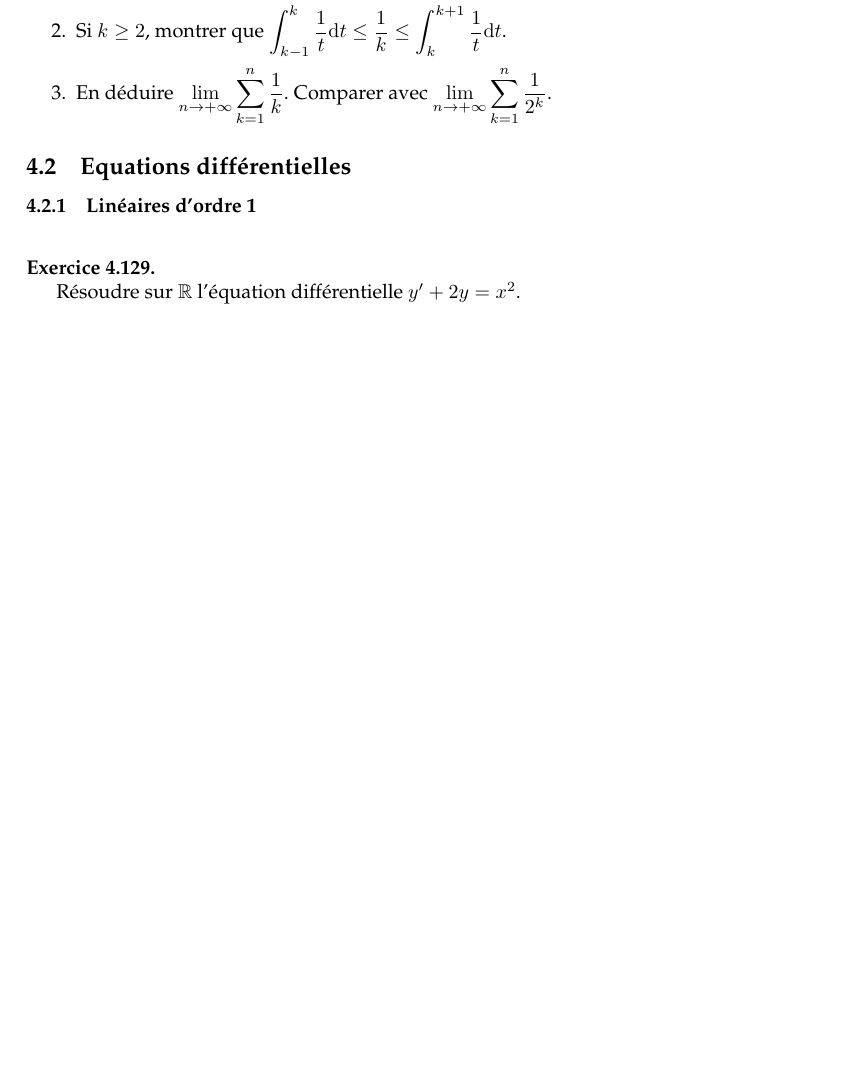
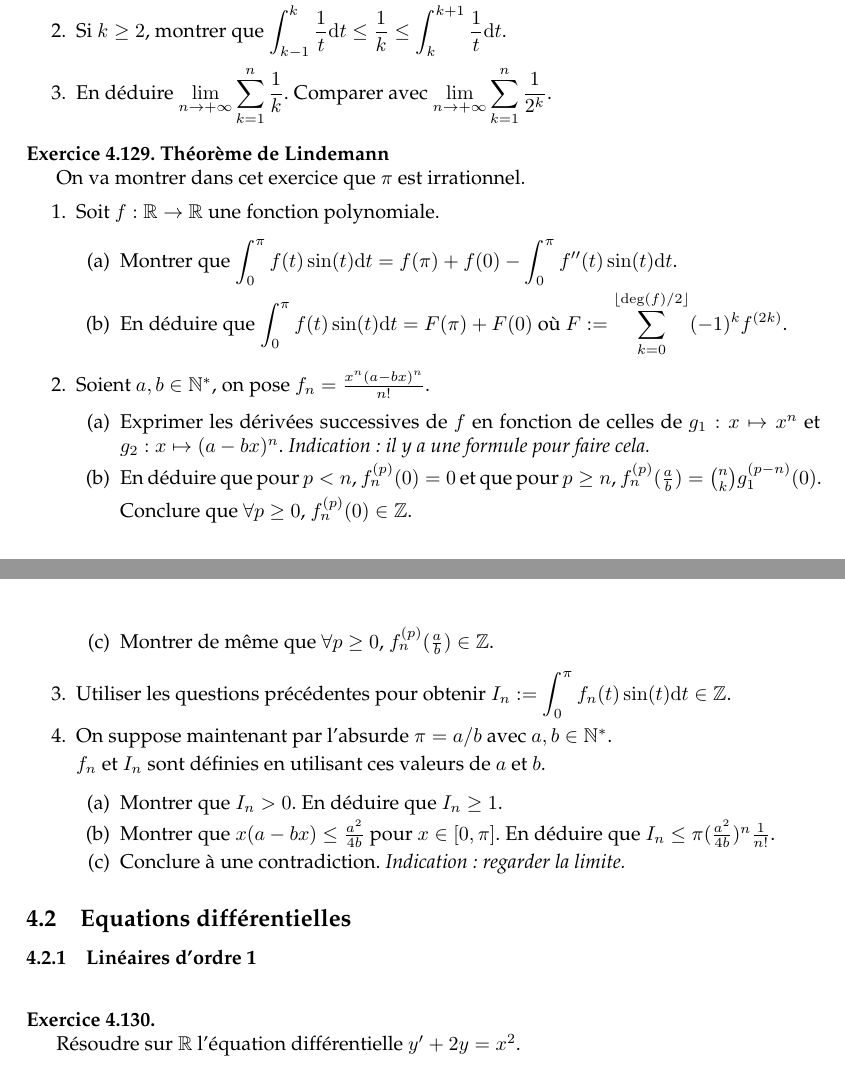
Before and after one commit to AliaumeL/Kholles, a LaTeX document (exosvrac.tex): part of page 23 of 38 before the commit and two parts of pages 23 and 24 of 38 after it, the two joined at a grey line, cut so that both start at the same text, the shorter picture padded with empty space. Compiled offline with pdfLaTeX.

Commit message:
pi est irrationnel

```diff
--- a/exosvrac.tex
+++ b/exosvrac.tex
@@ -1880,6 +1880,60 @@ Soit $g : \mb{R} \rightarrow \mb{R}$ une fonction continue. On pose $f(x) = \dis
 \item En déduire $\displaystyle  \lim_{n \rightarrow + \infty} \sum_{k = 1}^{n} \frac{1}{k}$. Comparer avec $\displaystyle  \lim_{n \rightarrow + \infty} \sum_{k = 1}^{n} \frac{1}{2^k}$.
 \end{enumerate}
 
+\exercice[Théorème de Lindemann]
+
+On va montrer dans cet exercice que $\pi$ est irrationnel.
+
+\begin{enumerate}
+
+\item Soit $f : \mb{R} \rightarrow \mb{R}$ une fonction polynomiale.
+
+\begin{enumerate}
+
+\item Montrer que $\displaystyle \int_{0}^{\pi} f(t) \sin(t) \di t = f(\pi) + f(0) - \int_0^\pi f''(t) \sin(t) \di t$.
+
+\item En déduire que $\displaystyle \int_{0}^{\pi} f(t) \sin(t) \di t = F(\pi) + F(0)$ où $\displaystyle F := \sum_{k=0}^{\lfloor \deg(f)/2 \rfloor} (-1)^k f^{(2k)}$.
+
+\end{enumerate}
+
+
+\item Soient $a,b \in \mb{N}^*$, on pose $f_n = \frac{x^n(a-bx)^n}{n!}$.
+
+\begin{enumerate}
+
+\item Exprimer les dérivées successives de $f$ en fonction de celles de $g_1 : x \mapsto x^n$ et $g_2 : x \mapsto (a-bx)^n$. \emph{Indication : il y a une formule pour faire cela.}
+
+\item En déduire que pour $p <n$, $f_n^{(p)}(0) = 0$ et que pour $p \ge n$, $f_n^{(p)} (\frac{a}{b}) = \binom{n}{k} g_1^{(p-n)}(0)$.
+
+Conclure que $\forall p \ge 0$, $f_n^{(p)}(0) \in \mb{Z}$.
+
+\item Montrer de même que $\forall p \ge 0$, $f_n^{(p)}(\frac{a}{b}) \in \mb{Z}$.
+
+\end{enumerate}
+
+\item Utiliser les questions précédentes pour obtenir $\displaystyle I_n := \int_{0}^{\pi} f_n(t) \sin(t) \di t \in \mb{Z}$.
+
+\item On suppose maintenant par l'absurde $\pi = a/b$ avec $a,b \in \mb{N}^*$.
+
+$f_n$ et $I_n$ sont définies en utilisant ces valeurs de $a$ et $b$.
+
+
+\begin{enumerate}
+
+\item Montrer que $I_n > 0$. En déduire que $I_n \ge 1$.
+
+\item Montrer que $x(a-bx) \le \frac{a^2}{4b}$ pour $x \in [0, \pi]$. En déduire que $I_n \le \pi (\frac{a^2}{4b})^n \frac{1}{n!}$.
+
+\item Conclure à une contradiction. \emph{Indication : regarder la limite.}
+
+\end{enumerate}
+
+
+
+\end{enumerate}
+
+
+
 
 \subsection{Equations différentielles}
 
```
